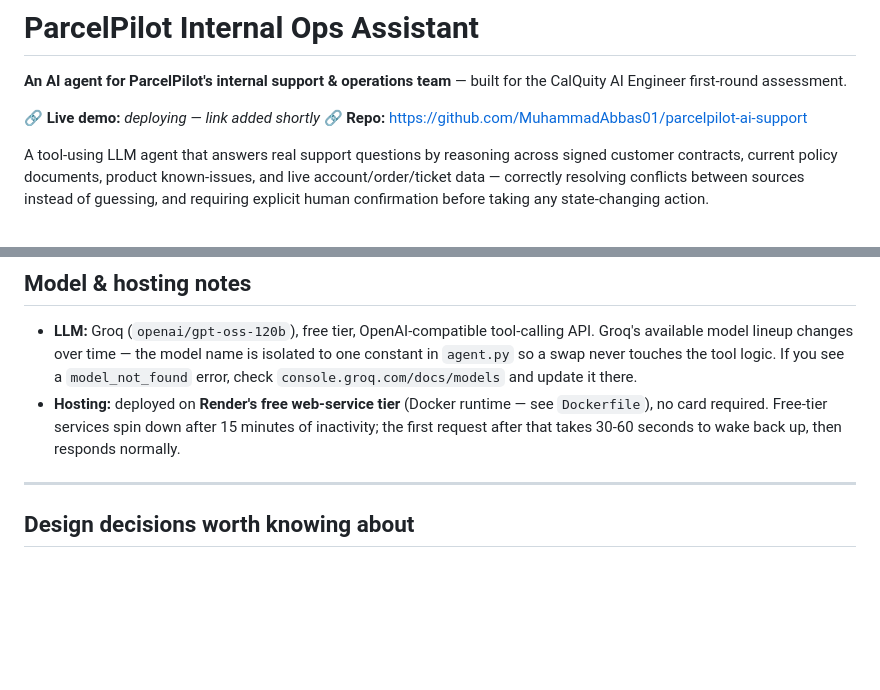
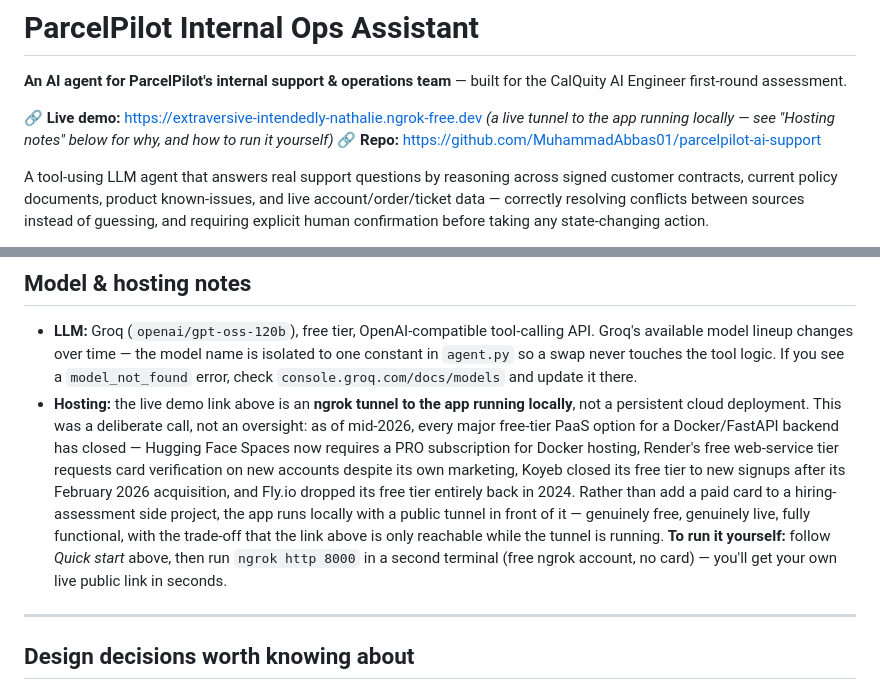
Before and after one commit to MuhammadAbbas01/parcelpilot-ai-support, a Markdown page: README.md, 2 parts joined by grey strips. GitHub-like rendering; blank space fills up the shorter version.

Commit message:
Add live demo link (ngrok tunnel) and document the free-hosting landscape decision

```diff
--- a/README.md
+++ b/README.md
@@ -3,7 +3,8 @@
 **An AI agent for ParcelPilot's internal support & operations team** —
 built for the CalQuity AI Engineer first-round assessment.
 
-🔗 **Live demo:** _deploying — link added shortly_
+🔗 **Live demo:** https://extraversive-intendedly-nathalie.ngrok-free.dev
+_(a live tunnel to the app running locally — see "Hosting notes" below for why, and how to run it yourself)_
 🔗 **Repo:** https://github.com/MuhammadAbbas01/parcelpilot-ai-support
 
 A tool-using LLM agent that answers real support questions by reasoning
@@ -138,10 +139,22 @@ page load.
   the model name is isolated to one constant in `agent.py` so a swap
   never touches the tool logic. If you see a `model_not_found` error,
   check `console.groq.com/docs/models` and update it there.
-- **Hosting:** deployed on **Render's free web-service tier** (Docker
-  runtime — see `Dockerfile`), no card required. Free-tier services
-  spin down after 15 minutes of inactivity; the first request after
-  that takes 30-60 seconds to wake back up, then responds normally.
+- **Hosting:** the live demo link above is an **ngrok tunnel to the
+  app running locally**, not a persistent cloud deployment. This was
+  a deliberate call, not an oversight: as of mid-2026, every major
+  free-tier PaaS option for a Docker/FastAPI backend has closed —
+  Hugging Face Spaces now requires a PRO subscription for Docker
+  hosting, Render's free web-service tier requests card verification
+  on new accounts despite its own marketing, Koyeb closed its free
+  tier to new signups after its February 2026 acquisition, and Fly.io
+  dropped its free tier entirely back in 2024. Rather than add a paid
+  card to a hiring-assessment side project, the app runs locally with
+  a public tunnel in front of it — genuinely free, genuinely live,
+  fully functional, with the trade-off that the link above is only
+  reachable while the tunnel is running.
+  **To run it yourself:** follow *Quick start* above, then run
+  `ngrok http 8000` in a second terminal (free ngrok account, no
+  card) — you'll get your own live public link in seconds.
 
 ---
 
```
